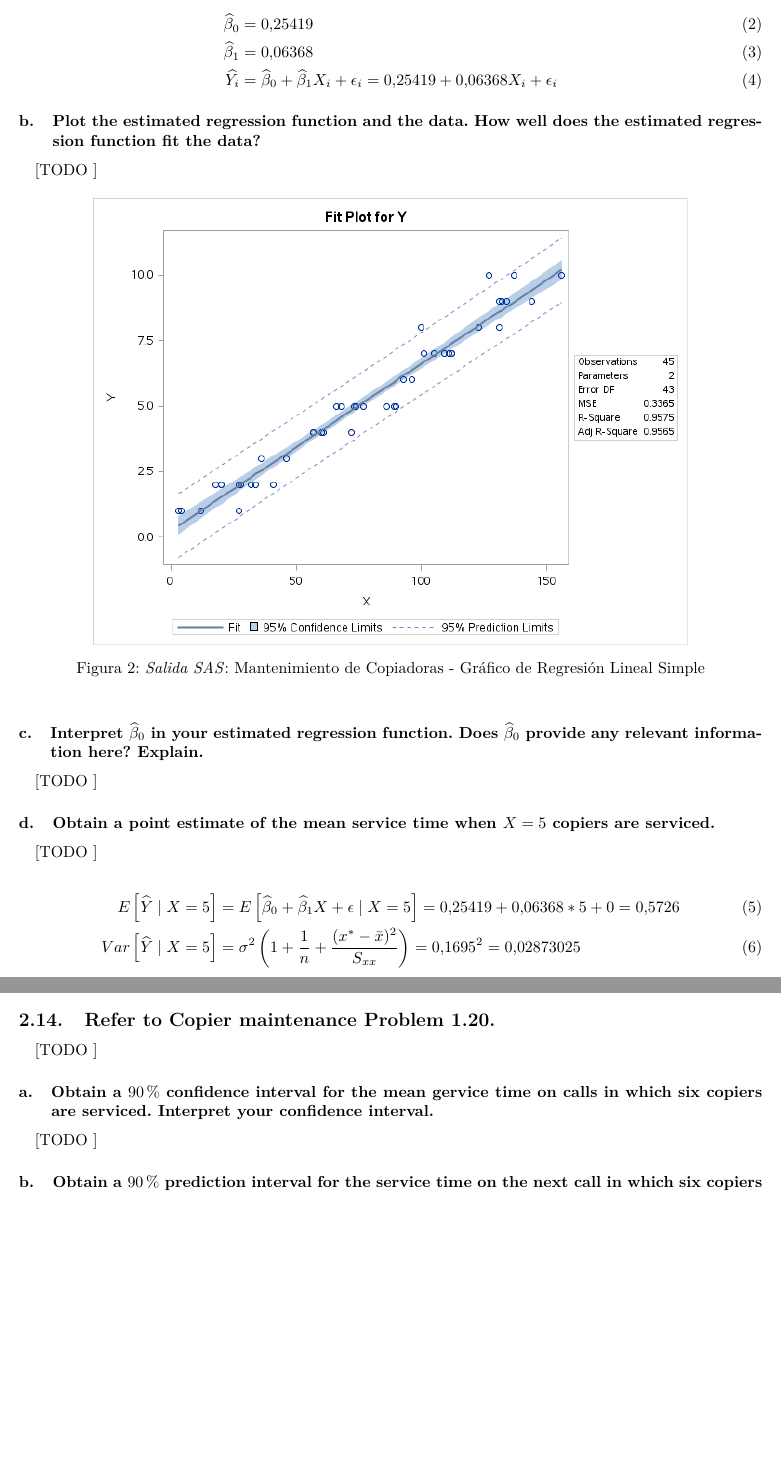
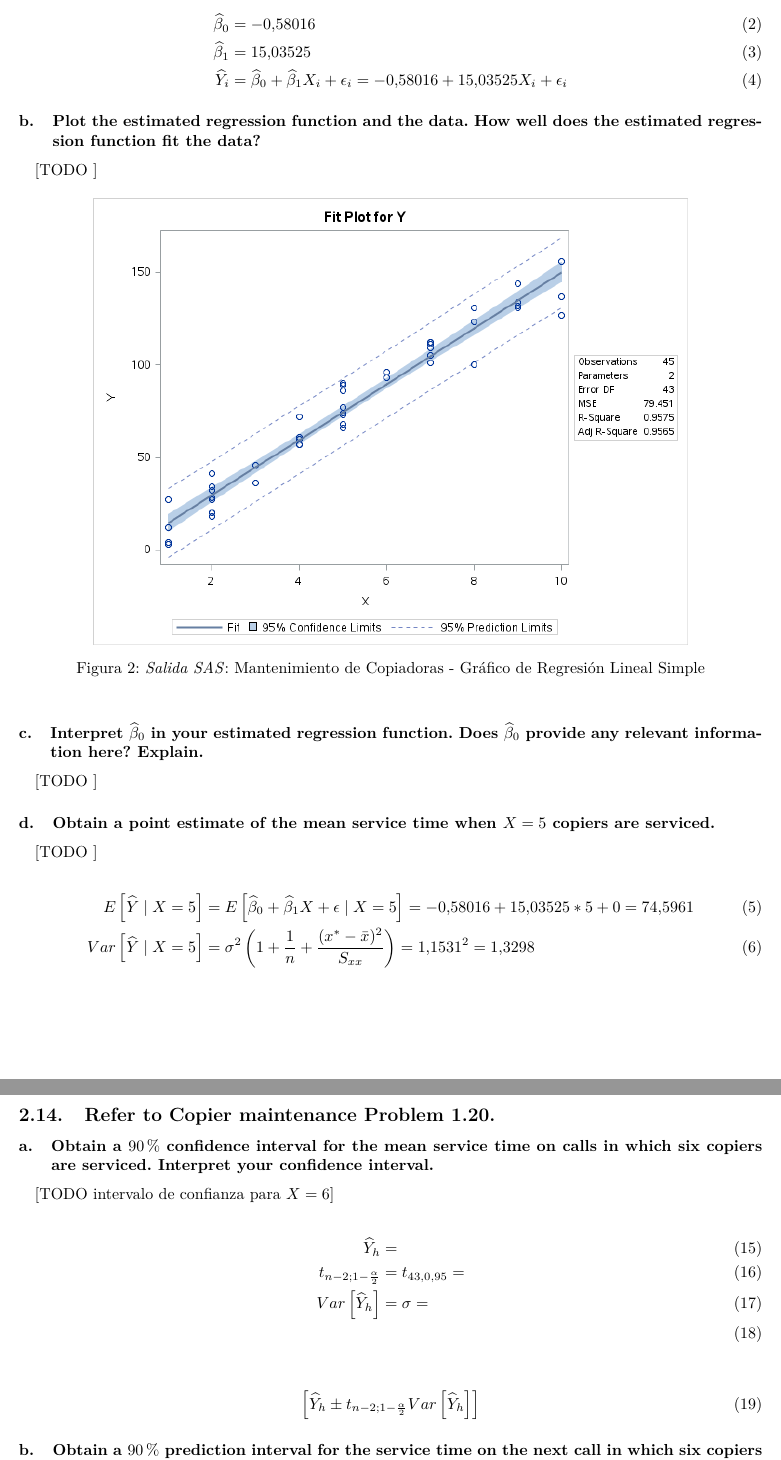
Before and after one commit to garciparedes/regression-group-task, a LaTeX document (tex/document.tex): two parts of pages 2 and 4 of 6 before the commit and two parts of pages 2 and 5 of 7 after it, joined at a grey line, cut so that both start at the same text, the shorter picture padded with empty space. The pictures show the PDF file tex/document.pdf that the author committed with the source.

Commit message:
Fixed big bug

```diff
--- a/tex/document.tex
+++ b/tex/document.tex
@@ -42,9 +42,9 @@
         \end{figure}
 
         \begin{align}
-          \widehat{\beta}_0 &= 0.25419\\
-          \widehat{\beta}_1 &= 0.06368\\
-          \widehat{Y_i} &= \widehat{\beta}_0 +\widehat{\beta}_1X_i + \epsilon_i = 0.25419 + 0.06368 X_i + \epsilon_i
+          \widehat{\beta}_0 &= -0.58016\\
+          \widehat{\beta}_1 &= 15.03525\\
+          \widehat{Y_i} &= \widehat{\beta}_0 +\widehat{\beta}_1X_i + \epsilon_i = -0.58016 + 15.03525 X_i + \epsilon_i
         \end{align}
 
       \subsubsection{Plot the estimated regression function and the data. How well does the estimated regression function fit the data?}
@@ -81,7 +81,7 @@
           \begin{split}
             E\left[\widehat{Y} \mid X = 5\right] &=
             E\left[\widehat{\beta}_0 +\widehat{\beta}_1X + \epsilon \mid X = 5\right]
-            = 0.25419 + 0.06368 * 5 + 0 = 0.5726
+            = -0.58016 + 15.03525 * 5 + 0 = 74.5961
           \end{split}\\
           \begin{split}
             Var\left[\widehat{Y} \mid X = 5\right] &=
@@ -97,5 +96,3 @@
-      \paragraph{}
-      [TODO ]
 
       \subsubsection{Obtain the residuals $e_i$ and the sum of the squared residuals $\sum_i e_i^2$. What is the relation between the sum of the squared residuals here and the quantity $Q$ in \eqref{eq:least-squares-criterion}?}
 
@@ -133,10 +130,12 @@
     \setcounter{subsection}{4}
     \subsection{Refer to \textbf{Copier maintenance} Problem \ref{sec:e1-20}.}
 
-      \paragraph{}
-      [TODO ]
-
       \subsubsection{Estimate the change in the mean service time when the number of copiers serviced increases by one. Use a $90\%$ confidence interval. Interpret your confidence interval.}
       \label{sec:copiers-2.5a}
+
         \paragraph{}
-        [TODO ]
+        [TODO se pide intervalo de confianza del $90\%$ para $\widehat{\beta}_1$]
+
+
+        \begin{align}
+          \left[\widehat{\beta}_1 \pm t_{n-2;1-\frac{\alpha}{2}}Var\left[\widehat{\beta}_1\right]\right]
@@ -160,0 +177,2 @@ than $14$ minutes for each additional copier that is serviced on a service call.
+          \end{split}
+        \end{align}
@@ -166,16 +190,30 @@ than $14$ minutes for each additional copier that is serviced on a service call.
+          \end{split}
+        \end{align}
+
     \setcounter{subsection}{13}
     \subsection{Refer to \textbf{Copier maintenance} Problem \ref{sec:e1-20}.}
 
-      \paragraph{}
-      [TODO ]
-
-      \subsubsection{Obtain a $90\%$ confidence interval for the mean gervice time on calls in which six copiers are serviced. Interpret your confidence interval.}
+      \subsubsection{Obtain a $90\%$ confidence interval for the mean service time on calls in which six copiers are serviced. Interpret your confidence interval.}
       \label{sec:copiers-2.14a}
 
         \paragraph{}
-        [TODO ]
+        [TODO intervalo de confianza para $X=6$]
+
+        \begin{align}
+          \widehat{Y}_h &= \\
+          t_{n-2;1-\frac{\alpha}{2}} &= t_{43,0.95} = \\
+          Var\left[\widehat{Y}_h \right] &= \sigma = \\
+        \end{align}
+
+        \begin{align}
+          \left[\widehat{Y}_h \pm t_{n-2;1-\frac{\alpha}{2}}Var\left[\widehat{Y}_h \right]\right]
+        \end{align}
 
       \subsubsection{Obtain a $90\%$ prediction interval for the service time on the next call in which six copiers are serviced. Is your prediction interval wider than the corresponding confidence interval in part (\ref{sec:copiers-2.14a})? Should it be?}
 
         \paragraph{}
-        [TODO ]
+        [TODO intervalo de predicción para $X=6$]
+
+        \begin{align}
+          E\left[\widehat{Y}_h\right] &= \\
+          z_{1-\frac{\alpha}{2}} &= z_{0.95} = \\
@@ -182,10 +225,8 @@ than $14$ minutes for each additional copier that is serviced on a service call.
+        \end{align}
+
 
     \setcounter{subsection}{23}
     \subsection{Refer to \textbf{Copier maintenance} Problem \ref{sec:e1-20}.}
-
-
-      \paragraph{}
-      [TODO ]
 
       \setcounter{subsubsection}{1}
       \subsubsection{Conduct an \emph{F-test} to determine whether or not there is a linear association between time spent and number of copiers serviced; use $\alpha = 0.1$. State the alternatives, decision rule, and conclusion.}
```
Also changed, not shown: data/CH01PR20.csv (+1 -1 lines), tex/document.pdf, tex/img/copiers/regression-plot.png, tex/img/copiers/regression-prediction.png, tex/img/copiers/regression-residuals.png, tex/img/copiers/regression-summary.png, tex/document.tex (46 more changed lines), 1 other file.
